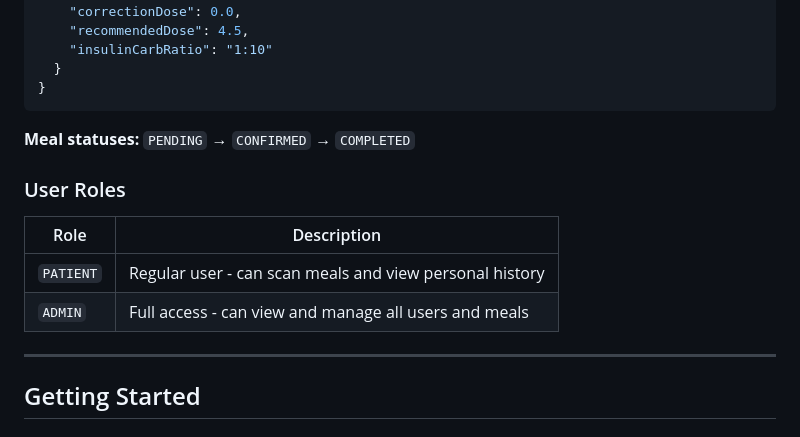
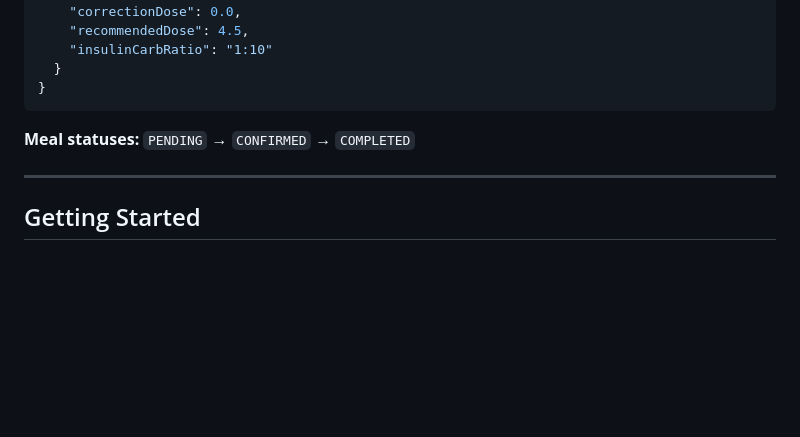
Before and after one commit to NimiB2/insuscan-server, a Markdown page: README.md, the part around the change. Rendered like a GitHub page; blank space fills up the shorter version.

Commit message:
Remove user roles section from README
Removed user roles section from README.

```diff
--- a/README.md
+++ b/README.md
@@ -270,13 +270,6 @@ http://localhost:9693/swagger-ui.html
 
 **Meal statuses:** `PENDING` → `CONFIRMED` → `COMPLETED`
 
-### User Roles
-
-| Role | Description |
-|---|---|
-| `PATIENT` | Regular user - can scan meals and view personal history |
-| `ADMIN` | Full access - can view and manage all users and meals |
-
 ---
 
 ## Getting Started
```
